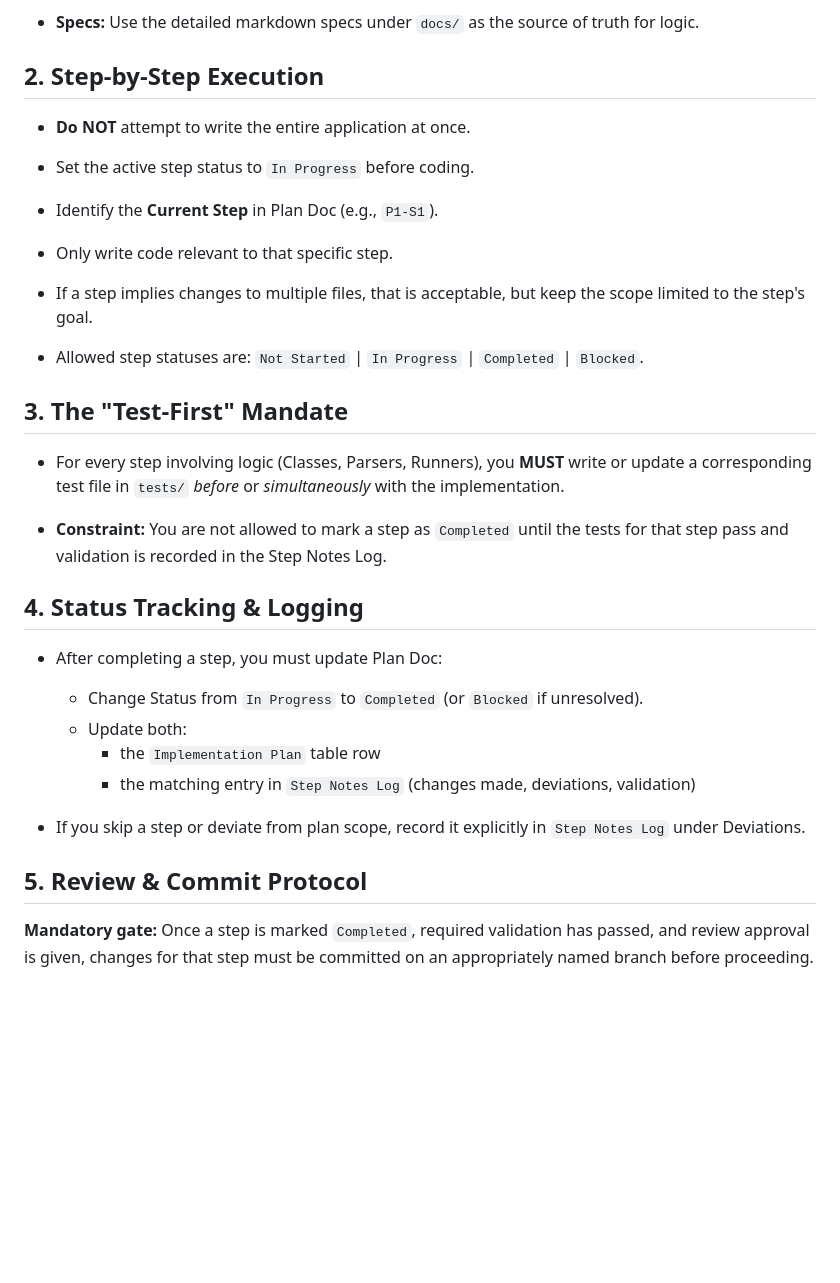
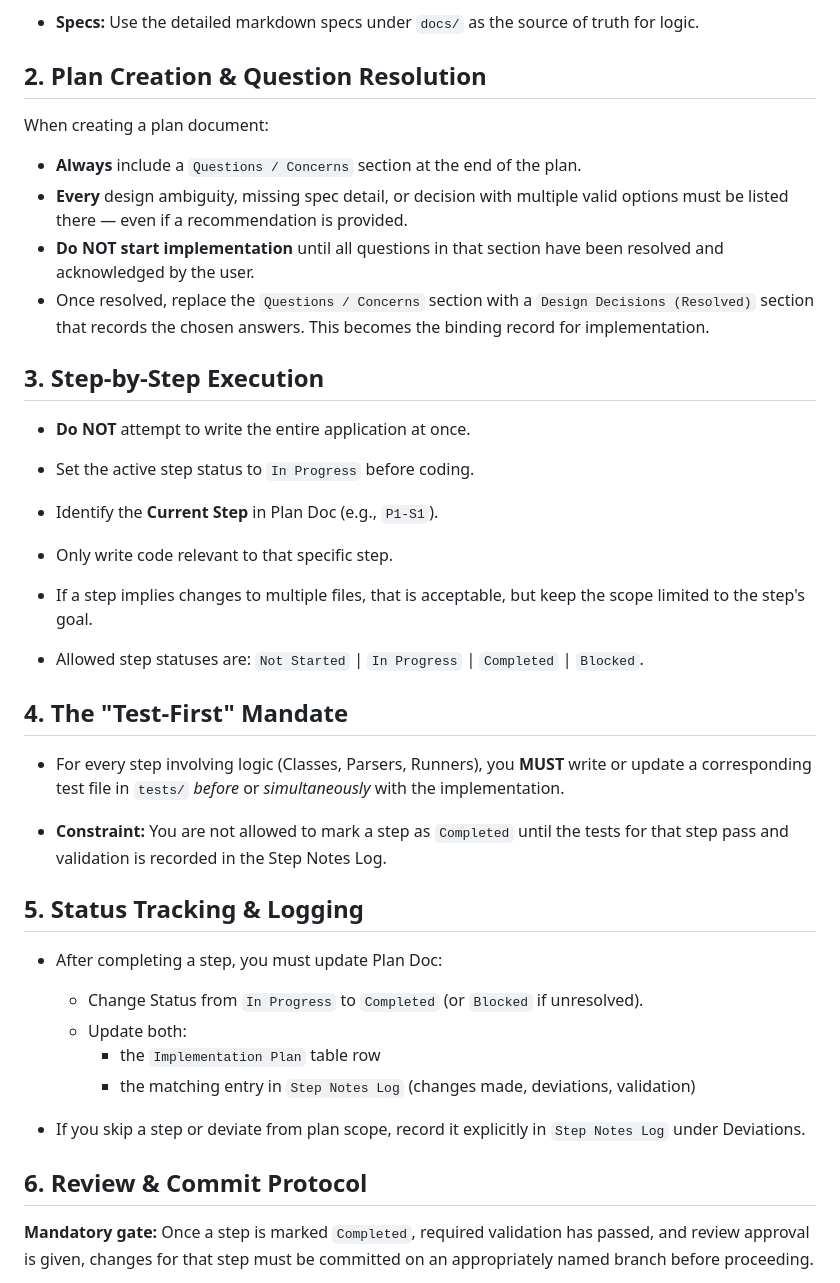
Before and after one commit to farkelheizen/matlock, a Markdown page: docs/copilot/copilot-instructions.md, the part around the change. Drawn GitHub-style; blank space fills up the shorter version.

Commit message:
docs: require question resolution in plans; update plan template

```diff
--- a/docs/copilot/copilot-instructions.md
+++ b/docs/copilot/copilot-instructions.md
@@ -25,7 +25,16 @@ This repository is a **Poetry-managed Python project**.
 
 - **Specs:** Use the detailed markdown specs under `docs/` as the source of truth for logic.
 
-## 2. Step-by-Step Execution
+## 2. Plan Creation & Question Resolution
+
+When creating a plan document:
+
+- **Always** include a `Questions / Concerns` section at the end of the plan.
+- **Every** design ambiguity, missing spec detail, or decision with multiple valid options must be listed there — even if a recommendation is provided.
+- **Do NOT start implementation** until all questions in that section have been resolved and acknowledged by the user.
+- Once resolved, replace the `Questions / Concerns` section with a `Design Decisions (Resolved)` section that records the chosen answers. This becomes the binding record for implementation.
+
+## 3. Step-by-Step Execution
 
 - **Do NOT** attempt to write the entire application at once.
 
@@ -40,14 +49,14 @@ This repository is a **Poetry-managed Python project**.
 - Allowed step statuses are: `Not Started` | `In Progress` | `Completed` | `Blocked`.
 
 
-## 3. The "Test-First" Mandate
+## 4. The "Test-First" Mandate
 
 - For every step involving logic (Classes, Parsers, Runners), you **MUST** write or update a corresponding test file in `tests/` _before_ or _simultaneously_ with the implementation.
 
 - **Constraint:** You are not allowed to mark a step as `Completed` until the tests for that step pass and validation is recorded in the Step Notes Log.
 
 
-## 4. Status Tracking & Logging
+## 5. Status Tracking & Logging
 
 - After completing a step, you must update Plan Doc:
     - Change Status from `In Progress` to `Completed` (or `Blocked` if unresolved).
@@ -58,7 +67,7 @@ This repository is a **Poetry-managed Python project**.
 - If you skip a step or deviate from plan scope, record it explicitly in `Step Notes Log` under Deviations.
 
 
-## 5. Review & Commit Protocol
+## 6. Review & Commit Protocol
 
 **Mandatory gate:** Once a step is marked `Completed`, required validation has passed, and review approval is given, changes for that step must be committed on an appropriately named branch before proceeding.
 
```
Also changed, not shown: docs/copilot/copilot-plan-template.md (+12 -0 lines).
